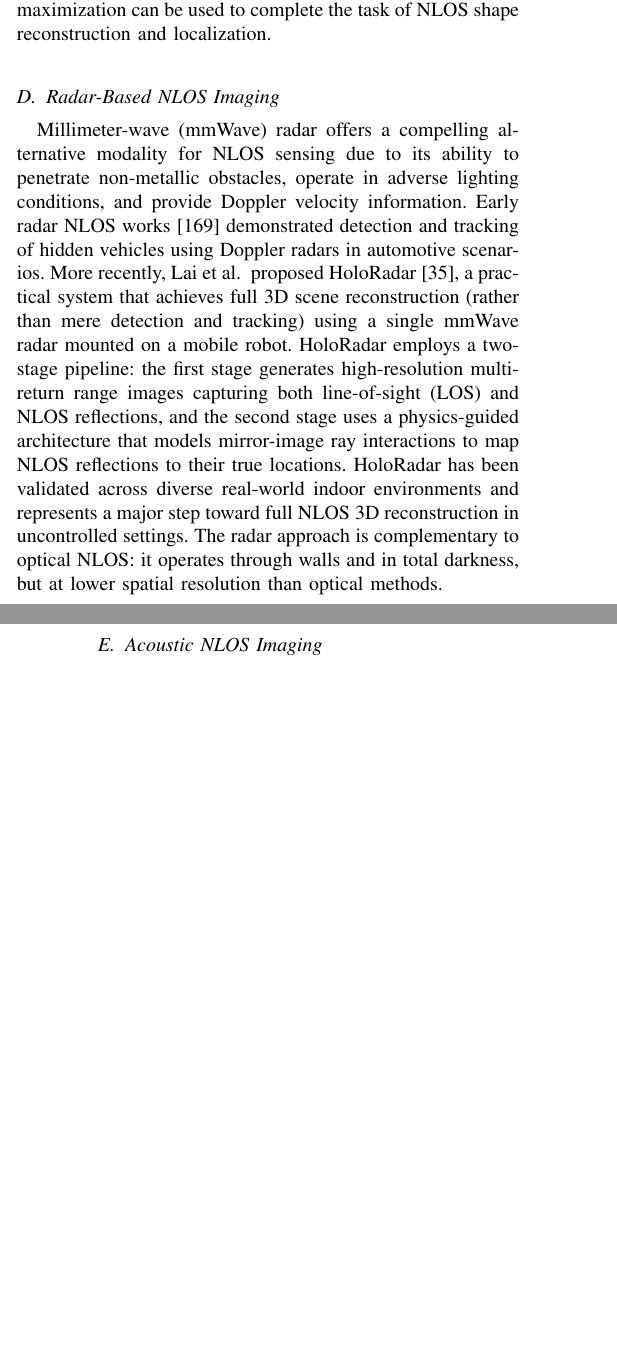
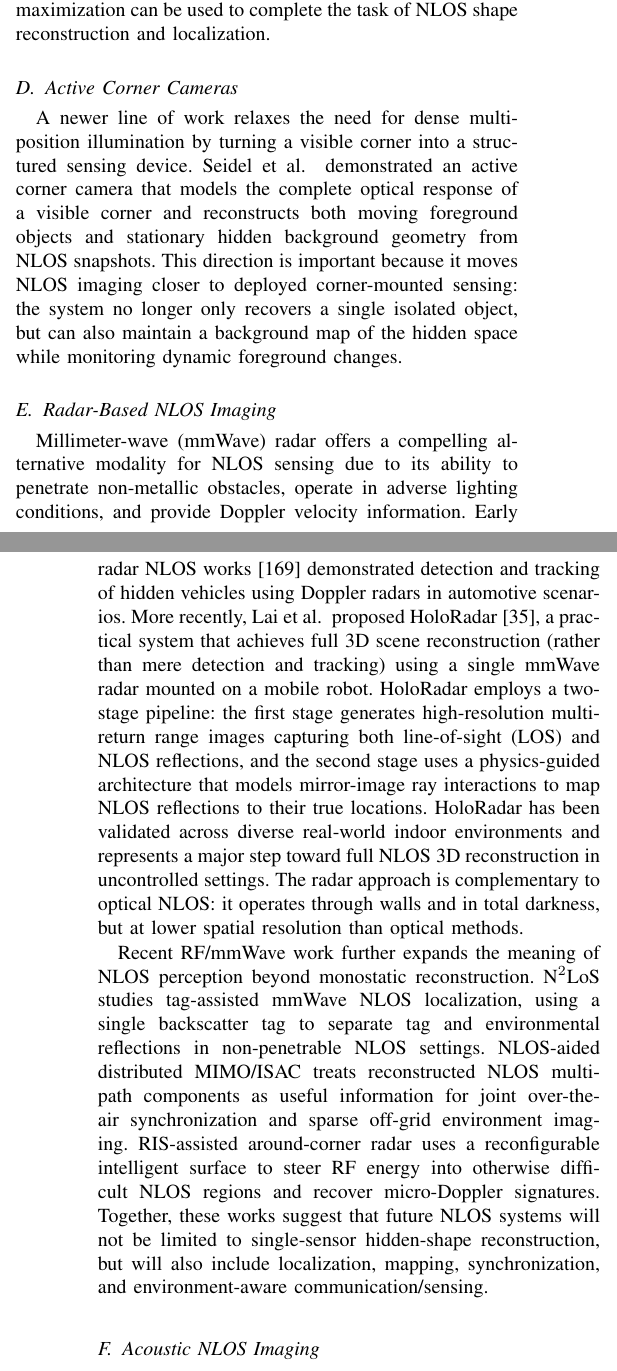
Before and after one commit to ruixv/NLOS_Overview, a LaTeX paper (bare_jrnl.tex, which reads article/5newscenes.tex): two parts of the columns of pages 22 and 23 of 28, joined at a grey line, cut so that both start at the same text, the shorter picture padded with empty space. Compiled offline with pdfLaTeX.

Commit message:
Integrate recent NLOS modalities into survey new-scenes section

```diff
--- a/article/5newscenes.tex
+++ b/article/5newscenes.tex
@@ -19,13 +19,29 @@ For all the NLOS imaging systems introduced above, there is a limitation that a
 However, in some NLOS scenes (e.g., hidden objects are blocked in a room with curtains), large imaging areas are not allowed, and only a few small holes can be used.
 Metzler~\etal~used a beam splitter to propose an imaging system similar to confocal NLOS but does not require scanning, called keyhole imaging, as shown in Fig.~\ref{fig:newNLOS}-(b)~\cite{metzler_keyhole_2021}. In this system, the pulsed laser and the time-resolved detector only use a small hole to illuminate and detect the hidden space. When the object in the hidden space moves with time, expectation-maximization can be used to complete the task of NLOS shape reconstruction and localization.
 
+\bookmark[dest=\HyperLocalCurrentHref,level=2]{Active Corner Cameras}
+\subsection{Active Corner Cameras}
+A newer line of work relaxes the need for dense multi-position illumination by turning a visible corner into a structured sensing device. \href{https://www.nature.com/articles/s41467-023-39327-2}{Seidel~\etal} demonstrated an active corner camera that models the complete optical response of a visible corner and reconstructs both moving foreground objects and stationary hidden background geometry from NLOS snapshots. This direction is important because it moves NLOS imaging closer to deployed corner-mounted sensing: the system no longer only recovers a single isolated object, but can also maintain a background map of the hidden space while monitoring dynamic foreground changes.
+
 \bookmark[dest=\HyperLocalCurrentHref,level=2]{Radar-Based NLOS Imaging}
 \subsection{Radar-Based NLOS Imaging}
 Millimeter-wave (mmWave) radar offers a compelling alternative modality for NLOS sensing due to its ability to penetrate non-metallic obstacles, operate in adverse lighting conditions, and provide Doppler velocity information. Early radar NLOS works~\cite{scheinerseeingstreetcornersa} demonstrated detection and tracking of hidden vehicles using Doppler radars in automotive scenarios. More recently, Lai~\etal~proposed HoloRadar~\cite{laiHoloRadar2025}, a practical system that achieves full 3D scene reconstruction (rather than mere detection and tracking) using a single mmWave radar mounted on a mobile robot. HoloRadar employs a two-stage pipeline: the first stage generates high-resolution multi-return range images capturing both line-of-sight (LOS) and NLOS reflections, and the second stage uses a physics-guided architecture that models mirror-image ray interactions to map NLOS reflections to their true locations. HoloRadar has been validated across diverse real-world indoor environments and represents a major step toward full NLOS 3D reconstruction in uncontrolled settings. The radar approach is complementary to optical NLOS: it operates through walls and in total darkness, but at lower spatial resolution than optical methods.
 
+Recent RF/mmWave work further expands the meaning of NLOS perception beyond monostatic reconstruction. \href{https://arxiv.org/abs/2505.08240}{N$^2$LoS} studies tag-assisted mmWave NLOS localization, using a single backscatter tag to separate tag and environmental reflections in non-penetrable NLOS settings. \href{https://arxiv.org/abs/2603.13981}{NLOS-aided distributed MIMO/ISAC} treats reconstructed NLOS multipath components as useful information for joint over-the-air synchronization and sparse off-grid environment imaging. \href{https://arxiv.org/abs/2602.11471}{RIS-assisted around-corner radar} uses a reconfigurable intelligent surface to steer RF energy into otherwise difficult NLOS regions and recover micro-Doppler signatures. Together, these works suggest that future NLOS systems will not be limited to single-sensor hidden-shape reconstruction, but will also include localization, mapping, synchronization, and environment-aware communication/sensing.
+
 \bookmark[dest=\HyperLocalCurrentHref,level=2]{Acoustic NLOS Imaging}
 \subsection{Acoustic NLOS Imaging}
 Acoustic waves provide yet another physically distinct modality for NLOS sensing. Similar to optical ToF systems, acoustic NLOS imaging exploits the time-of-flight of sound waves reflected off a relay surface. The Lindell~\etal~acoustic NLOS work~\cite{Lindell:2019:Acoustic} established that microphone arrays and audio sources can reconstruct hidden 3D scenes using the same algorithmic framework as optical NLOS. More recently, a synthetic aperture ultrasound NLOS imaging system has been demonstrated~\cite{ultrasoundNLOS2025}, operating in a frequency range similar to bat echolocation and achieving centimeter-scale depth resolution at distances up to 2\,m from the scattering surface. By using a scanning ultrasound emitter and receiver, this system demonstrates high-resolution 3D reconstruction of multiple hidden targets and complex scenes. The spatial resolution of the acoustic system scales with the opening angle of the scattering surface rather than the sound wavelength, enabling sub-wavelength effective resolution. Acoustic NLOS imaging is particularly suited to scenarios where electromagnetic NLOS is impractical, such as underwater or through highly opaque materials.
+
+The scope of acoustic NLOS has also moved beyond relay-surface reflection. \href{https://arxiv.org/abs/2506.08471}{Passive acoustic NLOS localization without a relay surface} exploits knife-edge diffraction at doorways and corners to localize hidden sound sources. This relay-free setting is conceptually different from wall-reflection NLOS imaging and suggests that edge diffraction, rather than diffuse reflection alone, can be treated as an exploitable physical transport path for hidden-scene sensing.
+
+\bookmark[dest=\HyperLocalCurrentHref,level=2]{Robotic Exploration with NLOS Perception}
+\subsection{Robotic Exploration with NLOS Perception}
+Most classical NLOS experiments focus on reconstructing a pre-defined hidden volume. In robotics, however, hidden perception is valuable because it can actively guide where the robot should move next. \href{https://arxiv.org/abs/2510.10506}{SuperEx} integrates single-photon LiDAR NLOS sensing into indoor mapping and exploration. Instead of treating NLOS reconstruction as a standalone output, it uses timing histograms for NLOS empty-space carving and hidden-structure recovery, then feeds the recovered hidden-space information back into the exploration policy. This closes the loop between NLOS perception and robotic decision making, making NLOS useful even when the reconstruction is partial or uncertain.
+
+\bookmark[dest=\HyperLocalCurrentHref,level=2]{Terahertz NLOS Imaging}
+\subsection{Terahertz NLOS Imaging}
+Terahertz and sub-terahertz waves provide another route to around-obstacle perception. \href{https://arxiv.org/abs/2205.05066}{Cui and Trichopoulos} showed that building surfaces can act as lossy mirrors for sub-THz signals, enabling hidden-object reconstruction by mirror-folding the propagation geometry around the obstacle. This modality sits between optical and RF NLOS: it has shorter wavelength and potentially higher spatial resolution than many RF systems, while still interacting with common environmental surfaces in a way that can be exploited for around-corner imaging.
 
 \bookmark[dest=\HyperLocalCurrentHref,level=2]{NLOS Human Pose Estimation}
 \subsection{NLOS Human Pose Estimation}
```
Also changed, not shown: article/5newscenes.tex (2 more changed lines).
